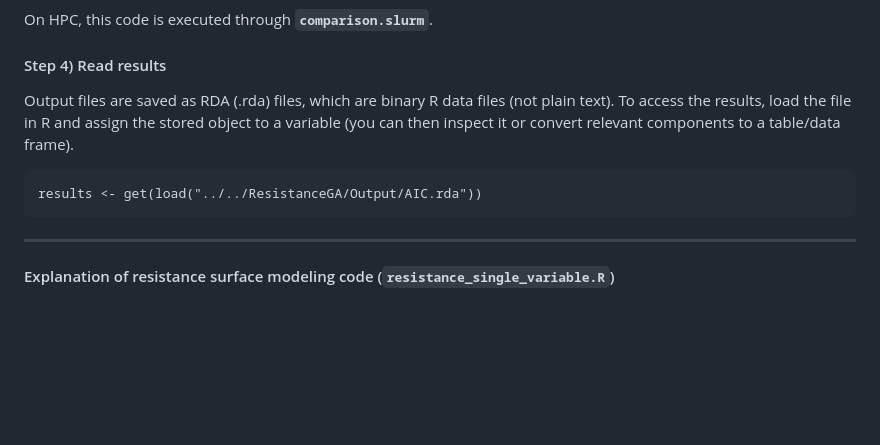
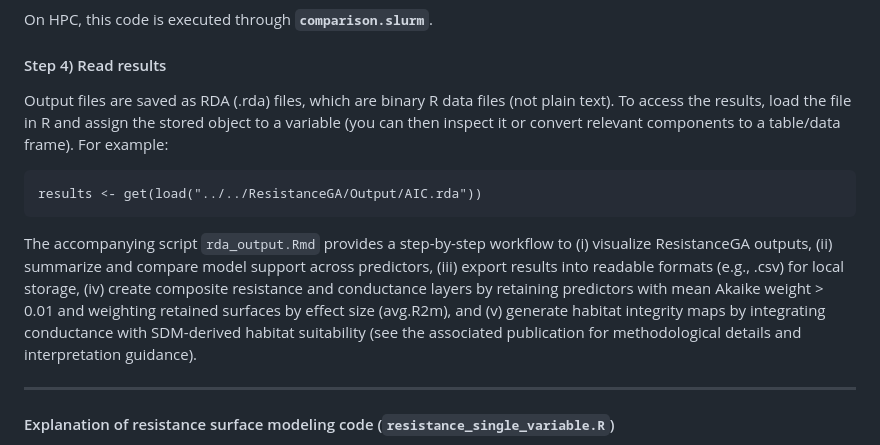
Before and after one commit to sonisarm/landgen-multisp, a Markdown page: resistance surface modeling/readme.md, the part around the change. GitHub-like rendering; blank space fills up the shorter version.

````diff
--- a/resistance surface modeling/readme.md
+++ b/resistance surface modeling/readme.md
@@ -59,11 +59,11 @@ On HPC, this code is executed through **`comparison.slurm`**.
 
 
 #### Step 4) Read results
-Output files are saved as RDA (.rda) files, which are binary R data files (not plain text). To access the results, load the file in R and assign the stored object to a variable (you can then inspect it or convert relevant components to a table/data frame).
+Output files are saved as RDA (.rda) files, which are binary R data files (not plain text). To access the results, load the file in R and assign the stored object to a variable (you can then inspect it or convert relevant components to a table/data frame). For example:
 ```
 results <- get(load("../../ResistanceGA/Output/AIC.rda"))
 ```
-
+The accompanying script `rda_output.Rmd` provides a step-by-step workflow to (i) visualize ResistanceGA outputs, (ii) summarize and compare model support across predictors, (iii) export results into readable formats (e.g., .csv) for local storage, (iv) create composite resistance and conductance layers by retaining predictors with mean Akaike weight > 0.01 and weighting retained surfaces by effect size (avg.R2m), and (v) generate habitat integrity maps by integrating conductance with SDM-derived habitat suitability (see the associated publication for methodological details and interpretation guidance).
 
 
 ---
````
